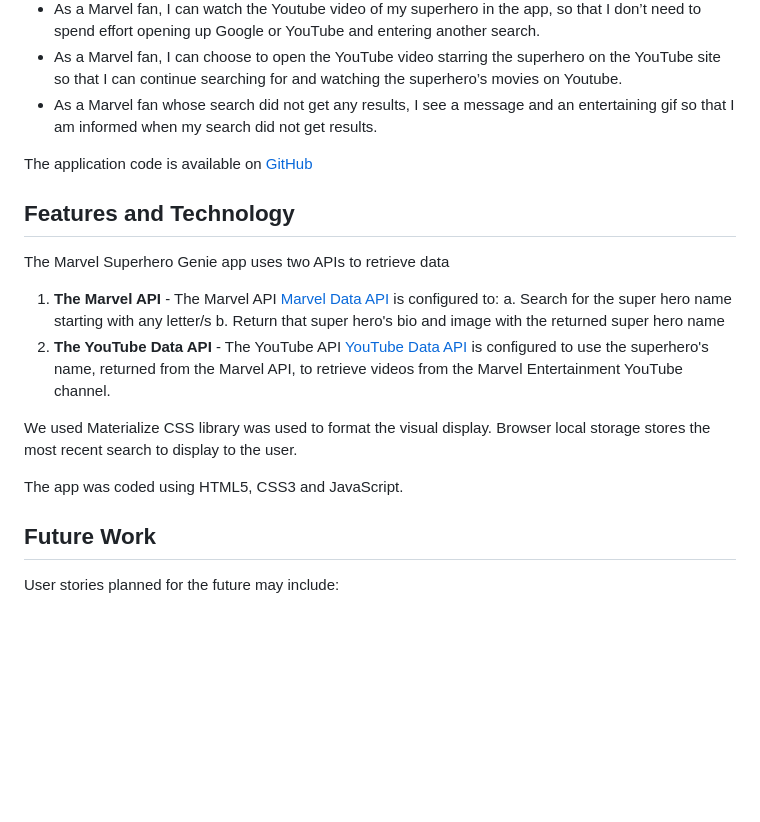
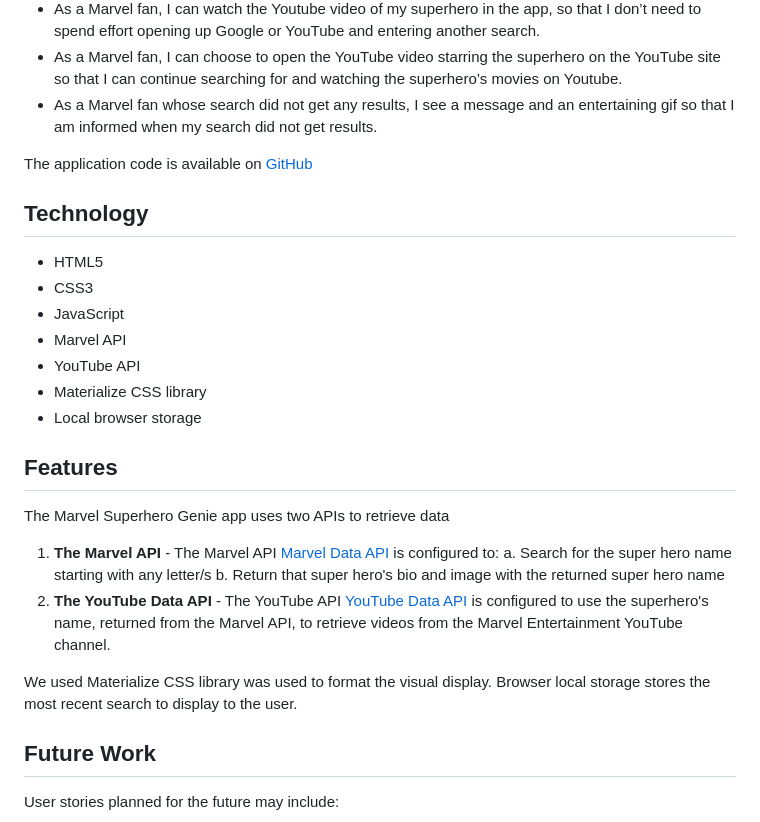
Before and after one commit to grace-anderson/marvel-superhero-genie, a Markdown page: README.md, the part around the change printed below. Rendered like a GitHub page; blank space fills up the shorter version.

```diff
--- a/README.md
+++ b/README.md
@@ -25,5 +25,14 @@ The application code is available on [GitHub](https://github.com/DeanoHayne/marv
 
-## Features and Technology
+## Technology
+* HTML5
+* CSS3
+* JavaScript
+* Marvel API
+* YouTube API
+* Materialize CSS library
+* Local browser storage
+
+## Features
 The Marvel Superhero Genie app uses two APIs to retrieve data
 1. **The Marvel API**  - The Marvel API [Marvel Data API](https://developer.marvel.com/docs#!/public/getCreatorCollection_get_0/) is configured to:
 a. Search for the super hero name starting with any letter/s
@@ -31,8 +40,6 @@ b. Return that super hero's bio and image with the returned super hero name
 2. **The YouTube Data API** - The YouTube API [YouTube Data API](https://developers.google.com/youtube/v3/) is configured to use the superhero's name, returned from the Marvel API, to retrieve videos from the Marvel Entertainment YouTube channel.
 
 We used Materialize CSS library was used to format the visual display. Browser local storage stores the most recent search to display to the user.
-
-The app was coded using HTML5, CSS3 and JavaScript.
 
 ## Future Work
 
```
Also changed, not shown: other parts of README.md (+25 -4 lines), assets/avengers-search.png (added), 1 other file.
